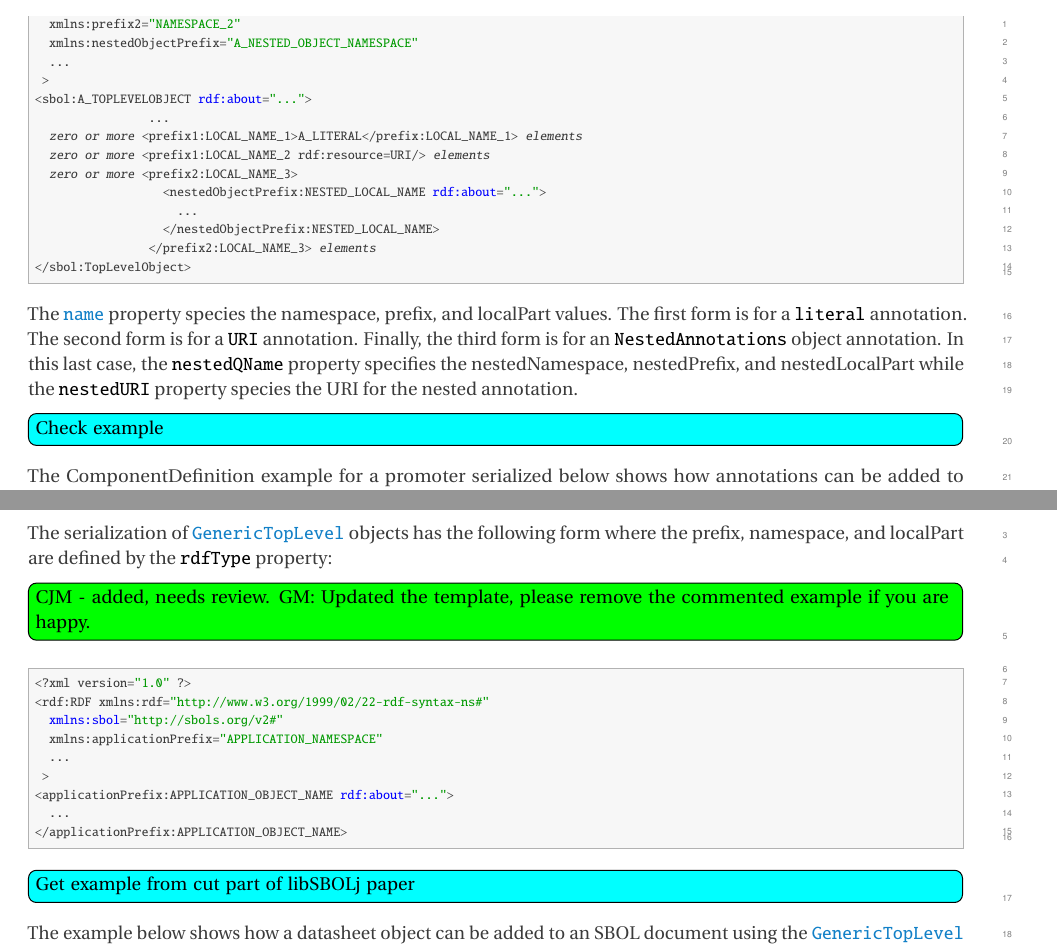
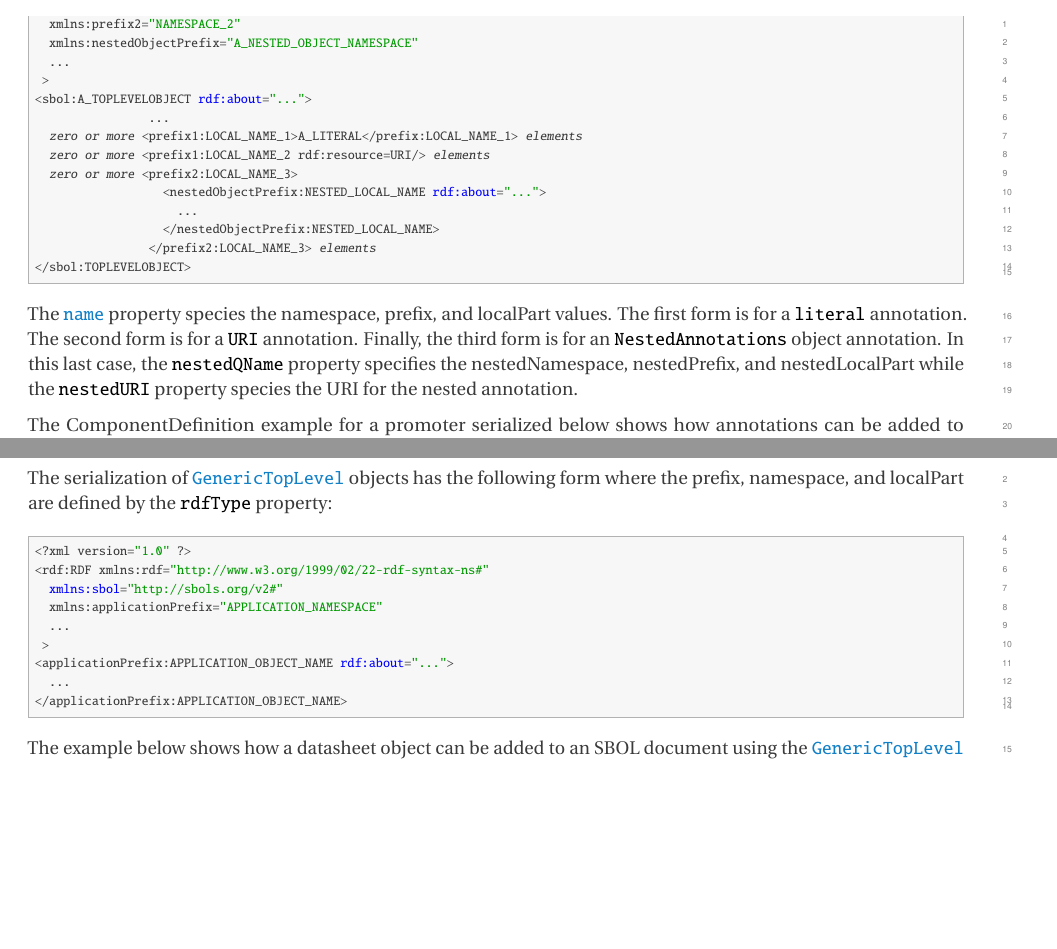
Before and after one commit to SynBioDex/SBOL-specification, a LaTeX document (sbol2.tex, which reads model.tex): two parts of pages 40 and 41 of 75, joined at a grey line, cut so that both start at the same text, the shorter picture padded with empty space. Compiled offline with pdfLaTeX.

Commit message:
Update on Overleaf.

```diff
--- a/model.tex
+++ b/model.tex
@@ -1369,11 +1371,9 @@ The serialization of \sbol{Annotation} objects has the following form:
                     ...
                   </nestedObjectPrefix:NESTED_LOCAL_NAME>
                 </prefix2:LOCAL_NAME_3> [\emph{elements}]
-</sbol:TopLevelObject>
+</sbol:TOPLEVELOBJECT>
 \end{lstlisting}
 The \sbol{name} property species the namespace, prefix, and localPart values.  The first form is for a \external{literal} annotation.  The second form is for a \external{URI} annotation.  Finally, the third form is for an \sbol{NestedAnnotations} object annotation.  In this last case, the \sbol{nestedQName} property specifies the nestedNamespace, nestedPrefix, and nestedLocalPart while the \sbol{nestedURI} property species the URI for the nested annotation.
-
-\Ctodo{Check example}
 
 The ComponentDefinition example for a promoter serialized below shows how annotations can be added to SBOL objects. Annotations are added using the relevant information from the Parts Registry. Annotation property names are qualified with the \external{http://www.partsregistry.org/} namespace, which is prefixed using \external{pr}. The first annotation is named as \external{pr:group}, indicating the iGEM group designing the promoter, and has a \external{String} value. The second \external{pr:experience} annotation has a \external{URI} value and is serialised as an RDF resource pointing to the information Web page on the Parts Registry for the promoter. The  \external{pr:information} property represents a complex annotation which is a type of \external{pr:Information} and includes information about the regulatory details of the promoter using Parts Registry categories.
 
@@ -1424,8 +1424,6 @@ As with any other top level entities, \sbol{GenericTopLevel} entities may includ
 
 The serialization of \sbol{GenericTopLevel} objects has the following form where the prefix, namespace, and localPart are defined by the \sbol{rdfType} property:
 
-\Rtodo{CJM - added, needs review. GM: Updated the template, please remove the commented example if you are happy.}
-
 %<?xml version="1.0" ?>
 %<rdf:RDF ... xmlns:prefix=namespace ...>
 %<prefix:localPart rdf:about="...">
@@ -1444,8 +1442,6 @@ The serialization of \sbol{GenericTopLevel} objects has the following form where
   ...
 </applicationPrefix:APPLICATION_OBJECT_NAME>
 \end{lstlisting}
-
-\Ctodo{Get example from cut part of libSBOLj paper}
 
 The example below shows how a datasheet object can be added to an SBOL document using the \sbol{GenericTopLevel} class.
 The J23119 promoter example is annotated with the URI of a top Level Datasheet object, here defining the annotation properties using the custom \external{\path{http://www.myapp.org/}} namespace and the \external{myapp} prefix.
```
Also changed, not shown: serialization.tex (+2 -0 lines), model.tex (6 more changed lines).
